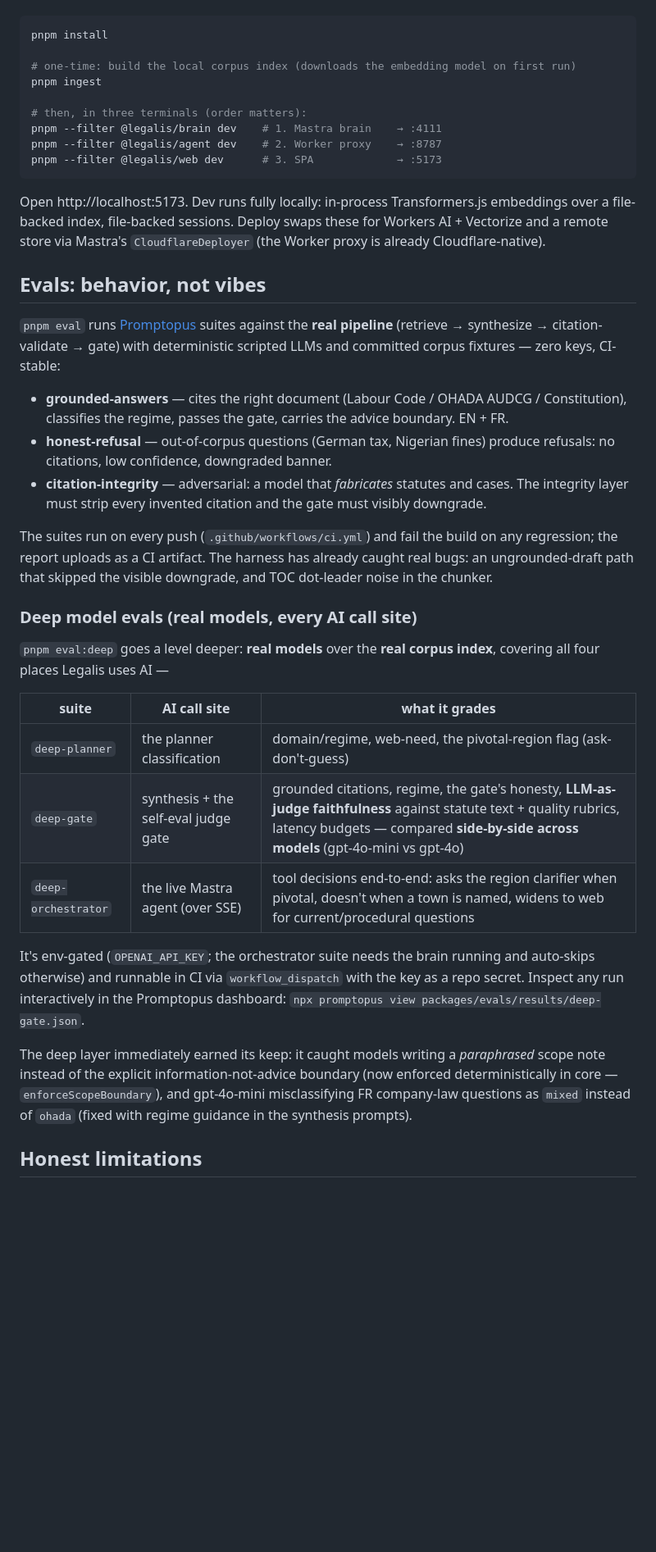
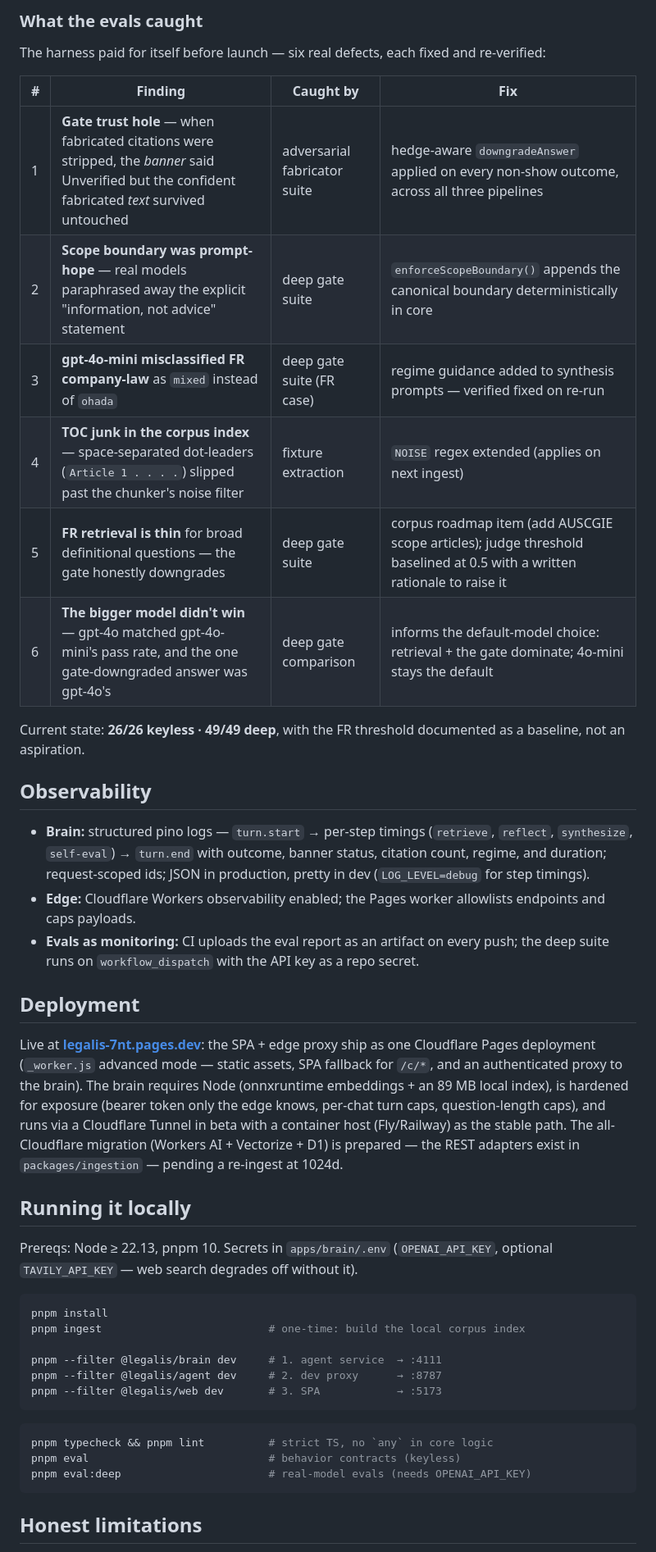
Before and after one commit to gastonche/legalis, a Markdown page: README.md, the part around one of its changes. Shown at 82% size. GitHub-like rendering; blank space fills up the shorter version.

````diff
--- a/README.md
+++ b/README.md
@@ -103,56 +129,59 @@ Prereqs: Node ≥ 22.13, pnpm 10. Secrets live in `apps/brain/.env` (gitignored)
+### What the evals caught
+
+The harness paid for itself before launch — six real defects, each fixed and re-verified:
+
+| # | Finding | Caught by | Fix |
+| --- | --- | --- | --- |
+| 1 | **Gate trust hole** — when fabricated citations were stripped, the *banner* said Unverified but the confident fabricated *text* survived untouched | adversarial fabricator suite | hedge-aware `downgradeAnswer` applied on every non-show outcome, across all three pipelines |
+| 2 | **Scope boundary was prompt-hope** — real models paraphrased away the explicit "information, not advice" statement | deep gate suite | `enforceScopeBoundary()` appends the canonical boundary deterministically in core |
+| 3 | **gpt-4o-mini misclassified FR company-law** as `mixed` instead of `ohada` | deep gate suite (FR case) | regime guidance added to synthesis prompts — verified fixed on re-run |
+| 4 | **TOC junk in the corpus index** — space-separated dot-leaders (`Article 1 . . . .`) slipped past the chunker's noise filter | fixture extraction | `NOISE` regex extended (applies on next ingest) |
+| 5 | **FR retrieval is thin** for broad definitional questions — the gate honestly downgrades | deep gate suite | corpus roadmap item (add AUSCGIE scope articles); judge threshold baselined at 0.5 with a written rationale to raise it |
+| 6 | **The bigger model didn't win** — gpt-4o matched gpt-4o-mini's pass rate, and the one gate-downgraded answer was gpt-4o's | deep gate comparison | informs the default-model choice: retrieval + the gate dominate; 4o-mini stays the default |
+
+Current state: **26/26 keyless · 49/49 deep**, with the FR threshold documented as a baseline, not
+an aspiration.
+
+## Observability
+
+- **Brain:** structured pino logs — `turn.start` → per-step timings (`retrieve`, `reflect`,
+  `synthesize`, `self-eval`) → `turn.end` with outcome, banner status, citation count, regime, and
+  duration; request-scoped ids; JSON in production, pretty in dev (`LOG_LEVEL=debug` for step
+  timings).
+- **Edge:** Cloudflare Workers observability enabled; the Pages worker allowlists endpoints and
+  caps payloads.
+- **Evals as monitoring:** CI uploads the eval report as an artifact on every push; the deep suite
+  runs on `workflow_dispatch` with the API key as a repo secret.
+
+## Deployment
+
+Live at **[legalis-7nt.pages.dev](https://legalis-7nt.pages.dev)**: the SPA + edge proxy ship as
+one Cloudflare Pages deployment (`_worker.js` advanced mode — static assets, SPA fallback for
+`/c/*`, and an authenticated proxy to the brain). The brain requires Node (onnxruntime embeddings +
+an 89 MB local index), is hardened for exposure (bearer token only the edge knows, per-chat turn
+caps, question-length caps), and runs via a Cloudflare Tunnel in beta with a container host
+(Fly/Railway) as the stable path. The all-Cloudflare migration (Workers AI + Vectorize + D1) is
+prepared — the REST adapters exist in `packages/ingestion` — pending a re-ingest at 1024d.
+
+## Running it locally
+
+Prereqs: Node ≥ 22.13, pnpm 10. Secrets in `apps/brain/.env` (`OPENAI_API_KEY`, optional
+`TAVILY_API_KEY` — web search degrades off without it).
 
 ```bash
 pnpm install
+pnpm ingest                          # one-time: build the local corpus index
 
-# one-time: build the local corpus index (downloads the embedding model on first run)
-pnpm ingest
-
-# then, in three terminals (order matters):
-pnpm --filter @legalis/brain dev    # 1. Mastra brain    → :4111
-pnpm --filter @legalis/agent dev    # 2. Worker proxy    → :8787
-pnpm --filter @legalis/web dev      # 3. SPA             → :5173
+pnpm --filter @legalis/brain dev     # 1. agent service  → :4111
+pnpm --filter @legalis/agent dev     # 2. dev proxy      → :8787
+pnpm --filter @legalis/web dev       # 3. SPA            → :5173
 ```
 
-Open http://localhost:5173. Dev runs fully locally: in-process Transformers.js embeddings over a
-file-backed index, file-backed sessions. Deploy swaps these for Workers AI + Vectorize and a
-remote store via Mastra's `CloudflareDeployer` (the Worker proxy is already Cloudflare-native).
-
-## Evals: behavior, not vibes
-
-`pnpm eval` runs [Promptopus](https://promptopus.pages.dev) suites against the **real pipeline**
-(retrieve → synthesize → citation-validate → gate) with deterministic scripted LLMs and committed
-corpus fixtures — zero keys, CI-stable:
-
-- **grounded-answers** — cites the right document (Labour Code / OHADA AUDCG / Constitution),
-  classifies the regime, passes the gate, carries the advice boundary. EN + FR.
-- **honest-refusal** — out-of-corpus questions (German tax, Nigerian fines) produce refusals:
-  no citations, low confidence, downgraded banner.
-- **citation-integrity** — adversarial: a model that *fabricates* statutes and cases. The
-  integrity layer must strip every invented citation and the gate must visibly downgrade.
-
-The suites run on every push (`.github/workflows/ci.yml`) and fail the build on any regression;
-the report uploads as a CI artifact. The harness has already caught real bugs: an ungrounded-draft
-path that skipped the visible downgrade, and TOC dot-leader noise in the chunker.
-
-### Deep model evals (real models, every AI call site)
-
-`pnpm eval:deep` goes a level deeper: **real models** over the **real corpus index**, covering all
-four places Legalis uses AI —
-
-| suite | AI call site | what it grades |
-| --- | --- | --- |
-| `deep-planner` | the planner classification | domain/regime, web-need, the pivotal-region flag (ask-don't-guess) |
-| `deep-gate` | synthesis + the self-eval judge gate | grounded citations, regime, the gate's honesty, **LLM-as-judge faithfulness** against statute text + quality rubrics, latency budgets — compared **side-by-side across models** (gpt-4o-mini vs gpt-4o) |
-| `deep-orchestrator` | the live Mastra agent (over SSE) | tool decisions end-to-end: asks the region clarifier when pivotal, doesn't when a town is named, widens to web for current/procedural questions |
-
-It's env-gated (`OPENAI_API_KEY`; the orchestrator suite needs the brain running and auto-skips
-otherwise) and runnable in CI via `workflow_dispatch` with the key as a repo secret. Inspect any
-run interactively in the Promptopus dashboard: `npx promptopus view packages/evals/results/deep-gate.json`.
-
-The deep layer immediately earned its keep: it caught models writing a *paraphrased* scope note
-instead of the explicit information-not-advice boundary (now enforced deterministically in core —
-`enforceScopeBoundary`), and gpt-4o-mini misclassifying FR company-law questions as `mixed`
-instead of `ohada` (fixed with regime guidance in the synthesis prompts).
+```bash
+pnpm typecheck && pnpm lint          # strict TS, no `any` in core logic
+pnpm eval                            # behavior contracts (keyless)
+pnpm eval:deep                       # real-model evals (needs OPENAI_API_KEY)
+```
 
 ## Honest limitations
 
````
Also changed, not shown: other parts of README.md (+91 -64 lines), docs/media/answer-citation.png (added), docs/media/honest-refusal.png (added), docs/media/verification-gate.png (added), 8 other files.
